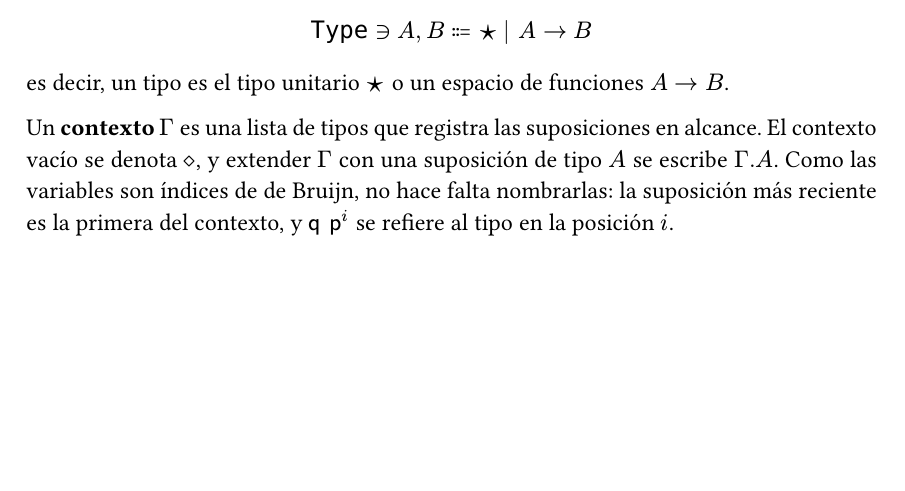
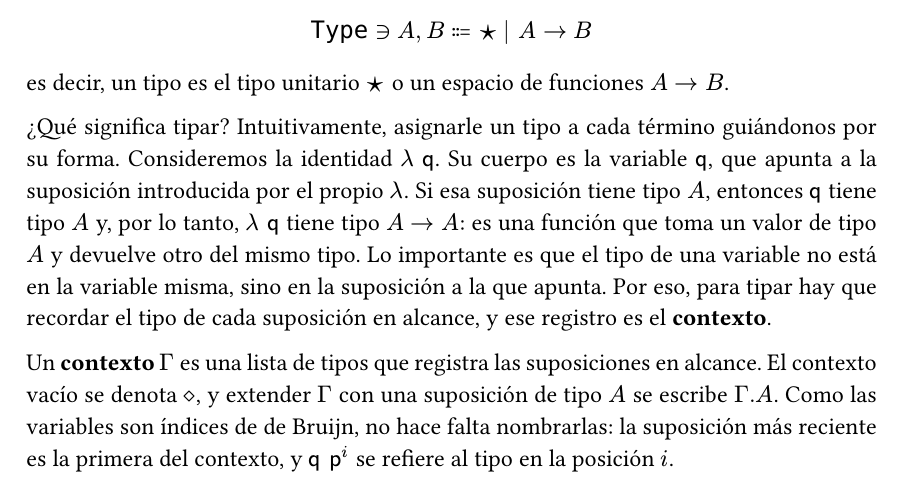
Before and after one commit to franciscojoray/trabajo-especial, a Typst document (main.typ): part of page 10 of 26 before the commit and part of page 10 of 27 after it, cut so that both start at the same text, the shorter picture padded with empty space. Compiled offline with Typst 0.15.

Commit message:
Add explanation of typing and context in type system

```diff
--- a/main.typ
+++ b/main.typ
@@ -332,6 +332,16 @@ abstracta de los tipos es
 $ "Type" in.rev A, B ::= ★ | A arrow B $
 
 es decir, un tipo es el tipo unitario $★$ o un espacio de funciones $A arrow B$.
+
+¿Qué significa tipar? Intuitivamente, asignarle un tipo a cada término
+guiándonos por su forma. Consideremos la identidad $lambda sans("q")$. Su cuerpo es
+la variable $sans("q")$, que apunta a la suposición introducida por el propio
+$lambda$. Si esa suposición tiene tipo $A$, entonces $sans("q")$ tiene tipo $A$ y,
+por lo tanto, $lambda sans("q")$ tiene tipo $A arrow A$: es una función que toma un
+valor de tipo $A$ y devuelve otro del mismo tipo. Lo importante es que el tipo de
+una variable no está en la variable misma, sino en la suposición a la que apunta.
+Por eso, para tipar hay que recordar el tipo de cada suposición en alcance, y ese
+registro es el *contexto*.
 
 Un *contexto* $Gamma$ es una lista de tipos que registra las suposiciones en
 alcance. El contexto vacío se denota $diamond.small$, y extender $Gamma$ con una
```
